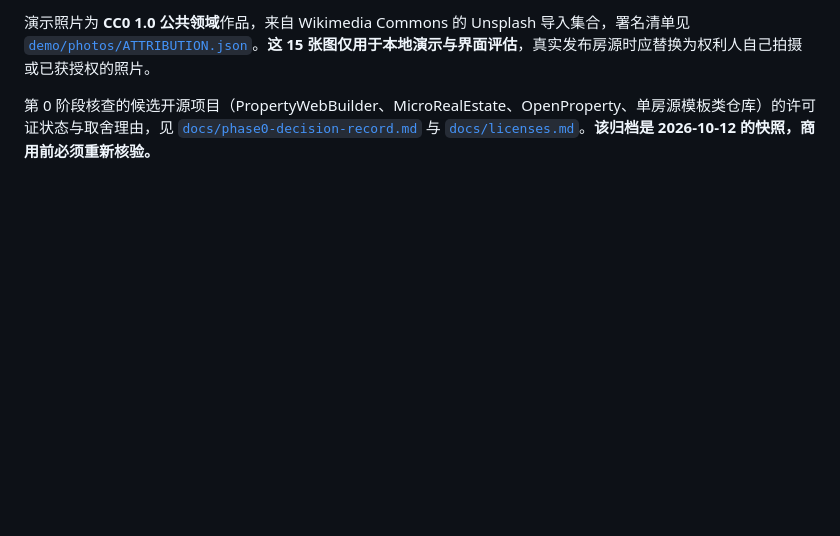
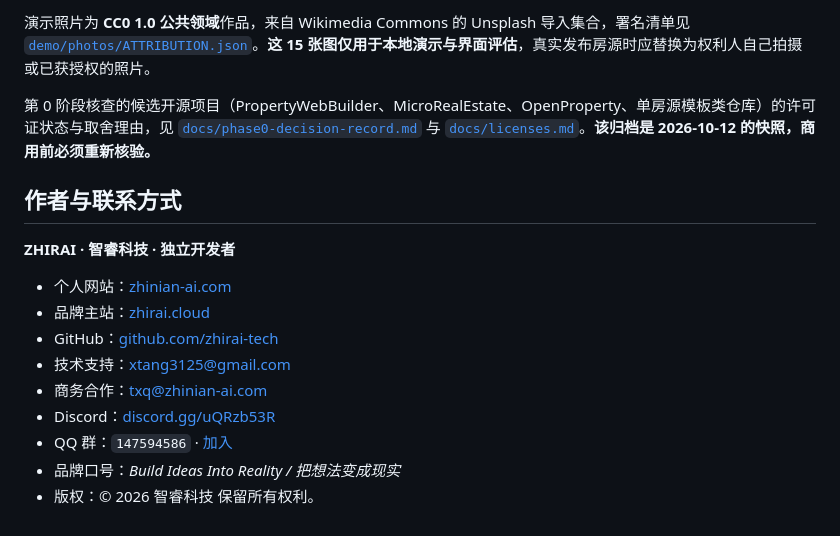
Before and after one commit to zhirai-tech/property-listing-website-builder, a Markdown page: README.zh-CN.md, the part around the change. Drawn GitHub-style; blank space fills up the shorter version.

Commit message:
docs: register author and contact information

```diff
--- a/README.zh-CN.md
+++ b/README.zh-CN.md
@@ -333,3 +333,17 @@ NODE_ENV=production node --disable-warning=ExperimentalWarning src/server.ts
 演示照片为 **CC0 1.0 公共领域**作品，来自 Wikimedia Commons 的 Unsplash 导入集合，署名清单见 [`demo/photos/ATTRIBUTION.json`](demo/photos/ATTRIBUTION.json)。**这 15 张图仅用于本地演示与界面评估**，真实发布房源时应替换为权利人自己拍摄或已获授权的照片。
 
 第 0 阶段核查的候选开源项目（PropertyWebBuilder、MicroRealEstate、OpenProperty、单房源模板类仓库）的许可证状态与取舍理由，见 [`docs/phase0-decision-record.md`](docs/phase0-decision-record.md) 与 [`docs/licenses.md`](docs/licenses.md)。**该归档是 2026-10-12 的快照，商用前必须重新核验。**
+
+## 作者与联系方式
+
+**ZHIRAI · 智睿科技 · 独立开发者**
+
+- 个人网站：[zhinian-ai.com](https://zhinian-ai.com)
+- 品牌主站：[zhirai.cloud](https://zhirai.cloud)
+- GitHub：[github.com/zhirai-tech](https://github.com/zhirai-tech)
+- 技术支持：[xtang3125@gmail.com](mailto:xtang3125@gmail.com)
+- 商务合作：[txq@zhinian-ai.com](mailto:txq@zhinian-ai.com)
+- Discord：[discord.gg/uQRzb53R](https://discord.gg/uQRzb53R)
+- QQ 群：`147594586` · [加入](https://qm.qq.com/q/jGGRuz368w)
+- 品牌口号：*Build Ideas Into Reality / 把想法变成现实*
+- 版权：© 2026 智睿科技 保留所有权利。
```
